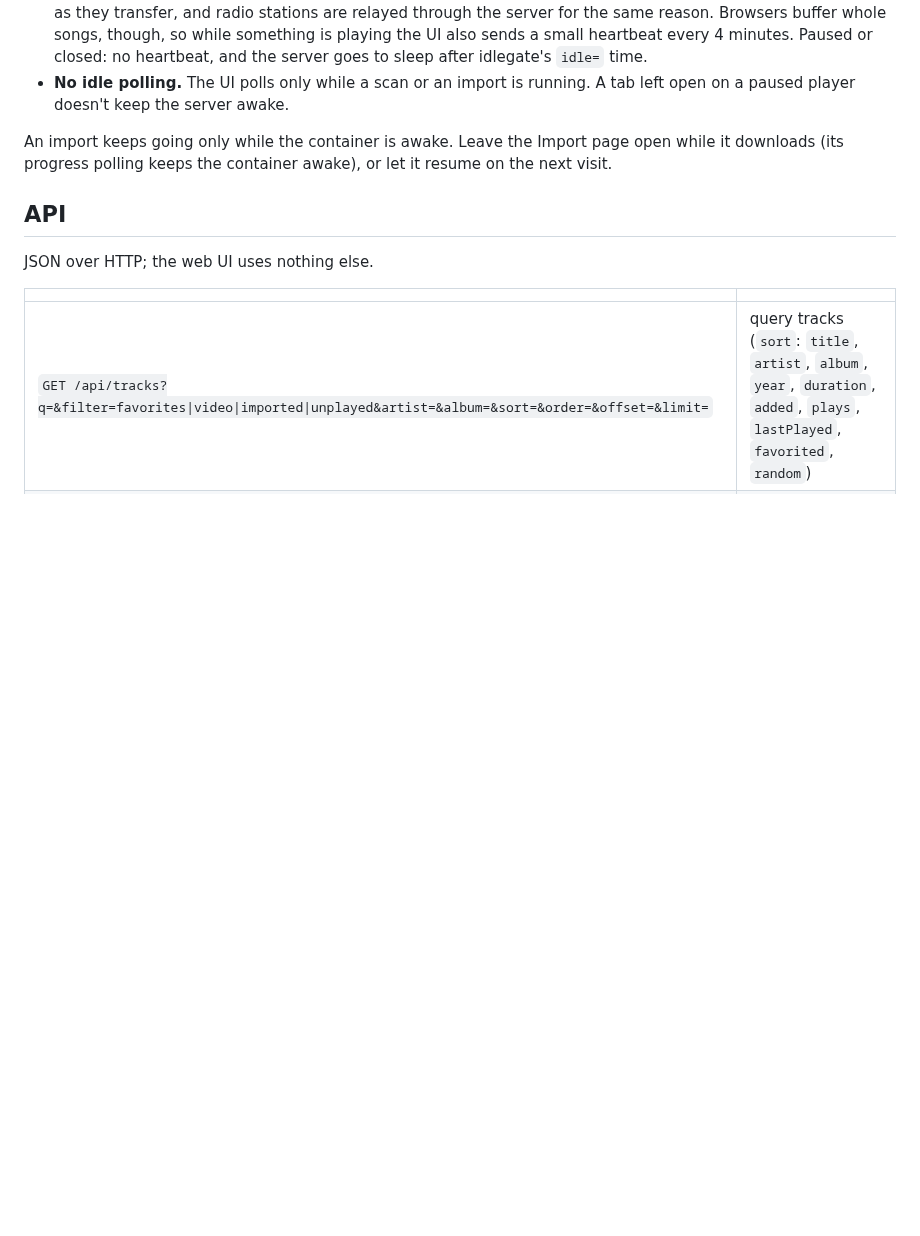
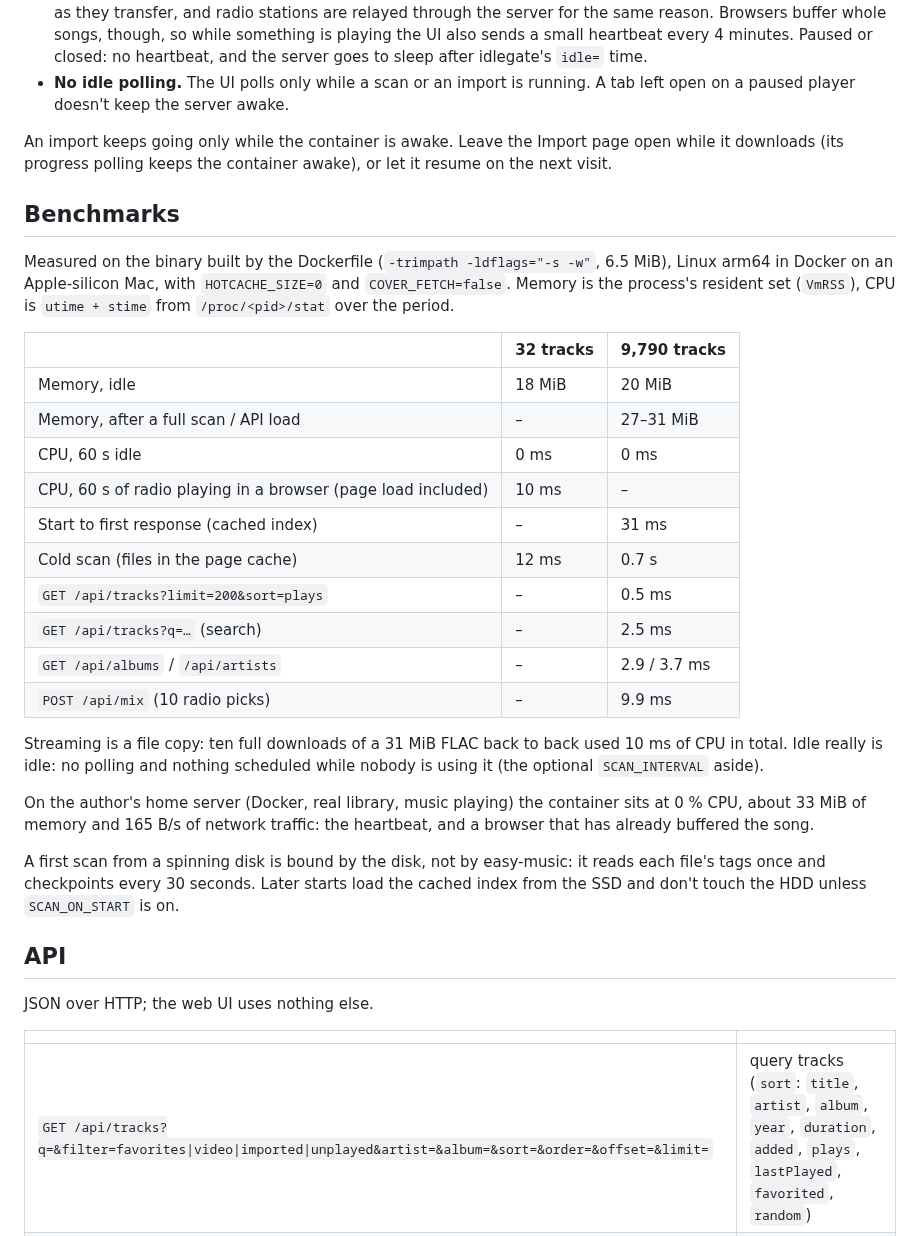
Before and after one commit to nine9123/easy-music, a Markdown page: README.md, the part around one of its changes. Rendered like a GitHub page; blank space fills up the shorter version.

```diff
--- a/README.md
+++ b/README.md
@@ -171,6 +217,40 @@ An import keeps going only while the container is awake. Leave the Import page
 open while it downloads (its progress polling keeps the container awake), or
 let it resume on the next visit.
 
+## Benchmarks
+
+Measured on the binary built by the Dockerfile (`-trimpath -ldflags="-s -w"`,
+6.5 MiB), Linux arm64 in Docker on an Apple-silicon Mac, with
+`HOTCACHE_SIZE=0` and `COVER_FETCH=false`. Memory is the process's resident
+set (`VmRSS`), CPU is `utime + stime` from `/proc/<pid>/stat` over the
+period.
+
+| | 32 tracks | 9,790 tracks |
+|---|---|---|
+| Memory, idle | 18 MiB | 20 MiB |
+| Memory, after a full scan / API load | – | 27–31 MiB |
+| CPU, 60 s idle | 0 ms | 0 ms |
+| CPU, 60 s of radio playing in a browser (page load included) | 10 ms | – |
+| Start to first response (cached index) | – | 31 ms |
+| Cold scan (files in the page cache) | 12 ms | 0.7 s |
+| `GET /api/tracks?limit=200&sort=plays` | – | 0.5 ms |
+| `GET /api/tracks?q=…` (search) | – | 2.5 ms |
+| `GET /api/albums` / `/api/artists` | – | 2.9 / 3.7 ms |
+| `POST /api/mix` (10 radio picks) | – | 9.9 ms |
+
+Streaming is a file copy: ten full downloads of a 31 MiB FLAC back to back
+used 10 ms of CPU in total. Idle really is idle: no polling and nothing
+scheduled while nobody is using it (the optional `SCAN_INTERVAL` aside).
+
+On the author's home server (Docker, real library, music playing) the
+container sits at 0 % CPU, about 33 MiB of memory and 165 B/s of network
+traffic: the heartbeat, and a browser that has already buffered the song.
+
+A first scan from a spinning disk is bound by the disk, not by easy-music: it
+reads each file's tags once and checkpoints every 30 seconds. Later starts load
+the cached index from the SSD and don't touch the HDD unless `SCAN_ON_START` is
+on.
+
 ## API
 
 JSON over HTTP; the web UI uses nothing else.
```
Also changed, not shown: other parts of README.md (+49 -3 lines), docs/screenshots/albums.png (added), docs/screenshots/radio.png (added), docs/screenshots/stats.png (added), docs/screenshots/video.png (added), 8 other files.
